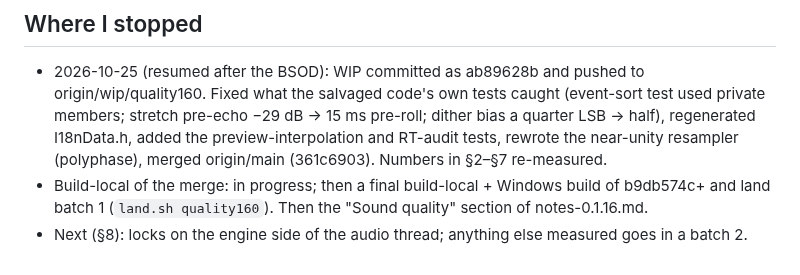
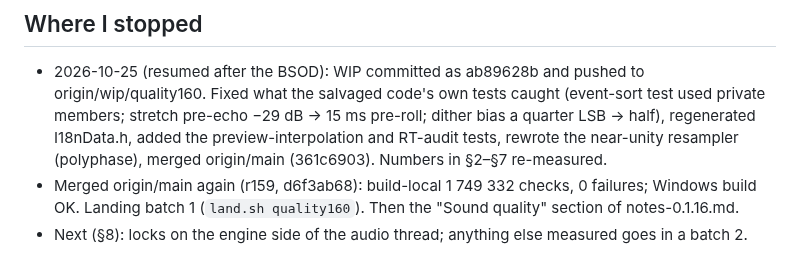
Before and after one commit to Ivan-Spoda/LYNX, a Markdown page: docs/analise/REA_rodada160.md, the part around the change. Drawn GitHub-style.

Commit message:
quality160: where I stopped

```diff
--- a/docs/analise/REA_rodada160.md
+++ b/docs/analise/REA_rodada160.md
@@ -194,6 +194,6 @@ hint suggests the interface's own ASIO driver (e.g. "SSL ASIO Driver 1"), then L
   salvaged code's own tests caught (event-sort test used private members; stretch pre-echo −29 dB → 15 ms pre-roll;
   dither bias a quarter LSB → half), regenerated I18nData.h, added the preview-interpolation and RT-audit tests,
   rewrote the near-unity resampler (polyphase), merged origin/main (361c6903). Numbers in §2–§7 re-measured.
-- Build-local of the merge: in progress; then a final build-local + Windows build of b9db574c+ and land batch 1
+- Merged origin/main again (r159, d6f3ab68): build-local 1 749 332 checks, 0 failures; Windows build OK. Landing batch 1
   (`land.sh quality160`). Then the "Sound quality" section of notes-0.1.16.md.
 - Next (§8): locks on the engine side of the audio thread; anything else measured goes in a batch 2.
```
